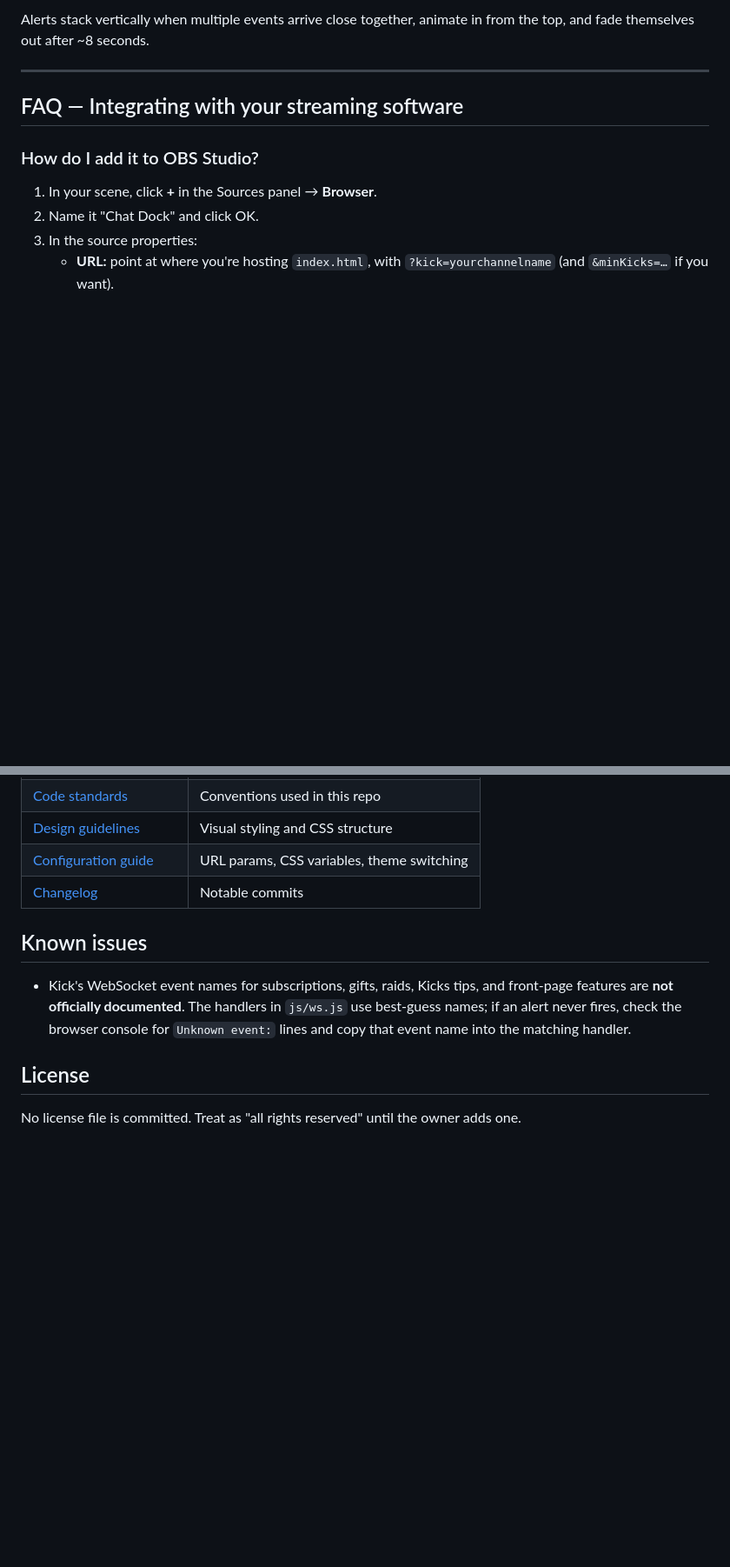
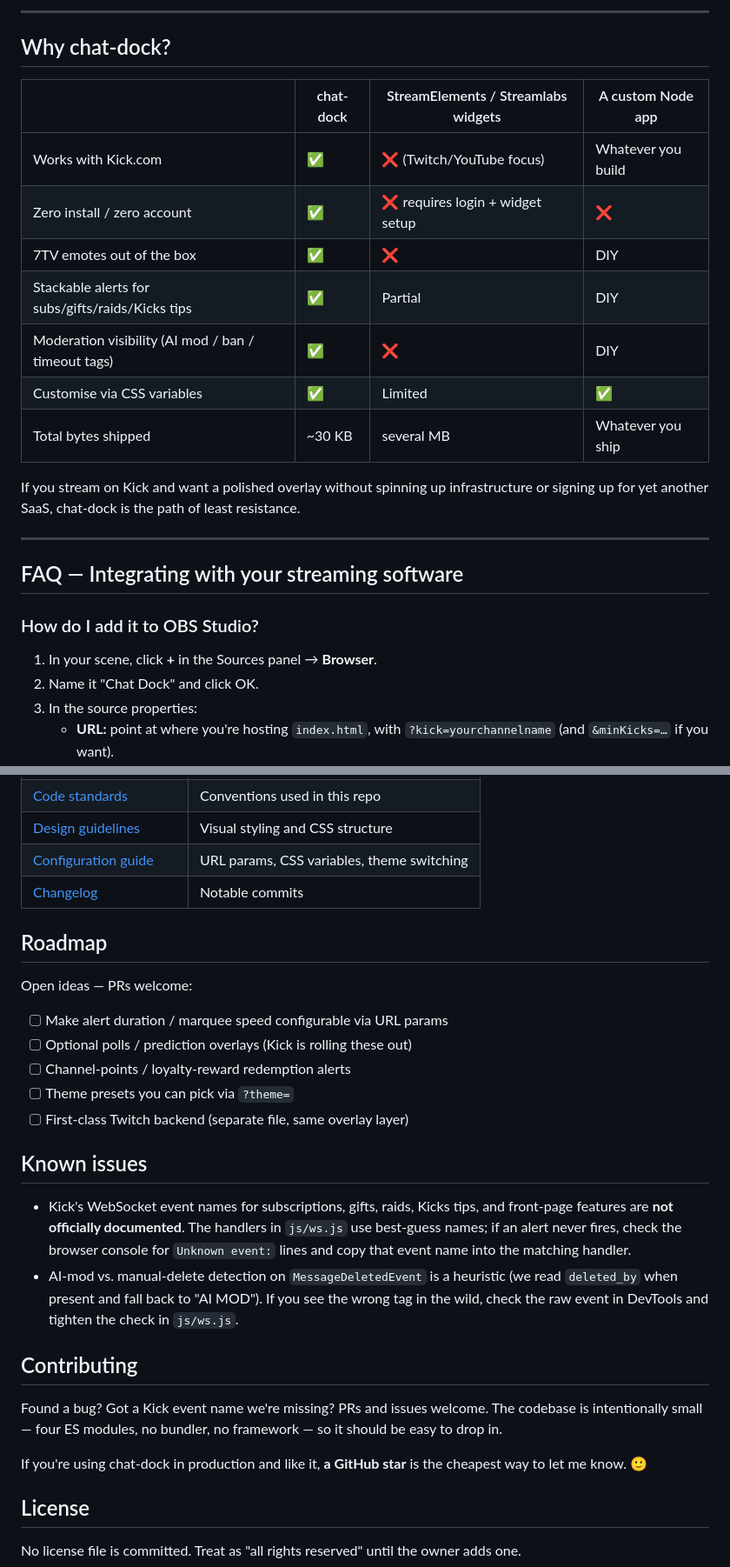
Before and after one commit to zachisfine/chat-dock, a Markdown page: README.md, 2 parts joined by grey strips. Shown at 87% size. Rendered like a GitHub page; blank space fills up the shorter version.

```diff
--- a/README.md
+++ b/README.md
@@ -81,5 +140,19 @@ https://your-host.example/chat-dock/index.html?kick=yourchannelname&minKicks=50
 
-Alerts stack vertically when multiple events arrive close together, animate in from the top, and fade themselves out after ~8 seconds.
+---
+
+## Why chat-dock?
+
+| | chat-dock | StreamElements / Streamlabs widgets | A custom Node app |
+|---|---|---|---|
+| Works with Kick.com | ✅ | ❌ (Twitch/YouTube focus) | Whatever you build |
+| Zero install / zero account | ✅ | ❌ requires login + widget setup | ❌ |
+| 7TV emotes out of the box | ✅ | ❌ | DIY |
+| Stackable alerts for subs/gifts/raids/Kicks tips | ✅ | Partial | DIY |
+| Moderation visibility (AI mod / ban / timeout tags) | ✅ | ❌ | DIY |
+| Customise via CSS variables | ✅ | Limited | ✅ |
+| Total bytes shipped | ~30 KB | several MB | Whatever you ship |
+
+If you stream on Kick and want a polished overlay without spinning up infrastructure or signing up for yet another SaaS, chat-dock is the path of least resistance.
 
 ---
 
@@ -208,9 +281,26 @@ chat-dock/
 | [Configuration guide](docs/configuration-guide.md) | URL params, CSS variables, theme switching |
 | [Changelog](docs/changelog.md) | Notable commits |
 
+## Roadmap
+
+Open ideas — PRs welcome:
+
+- [ ] Make alert duration / marquee speed configurable via URL params
+- [ ] Optional polls / prediction overlays (Kick is rolling these out)
+- [ ] Channel-points / loyalty-reward redemption alerts
+- [ ] Theme presets you can pick via `?theme=`
+- [ ] First-class Twitch backend (separate file, same overlay layer)
+
 ## Known issues
 
 - Kick's WebSocket event names for subscriptions, gifts, raids, Kicks tips, and front-page features are **not officially documented**. The handlers in `js/ws.js` use best-guess names; if an alert never fires, check the browser console for `Unknown event:` lines and copy that event name into the matching handler.
+- AI-mod vs. manual-delete detection on `MessageDeletedEvent` is a heuristic (we read `deleted_by` when present and fall back to "AI MOD"). If you see the wrong tag in the wild, check the raw event in DevTools and tighten the check in `js/ws.js`.
+
+## Contributing
+
+Found a bug? Got a Kick event name we're missing? PRs and issues welcome. The codebase is intentionally small — four ES modules, no bundler, no framework — so it should be easy to drop in.
+
+If you're using chat-dock in production and like it, **a GitHub star** is the cheapest way to let me know. 🙂
 
 ## License
 
```
Also changed, not shown: other parts of README.md (+76 -17 lines).
